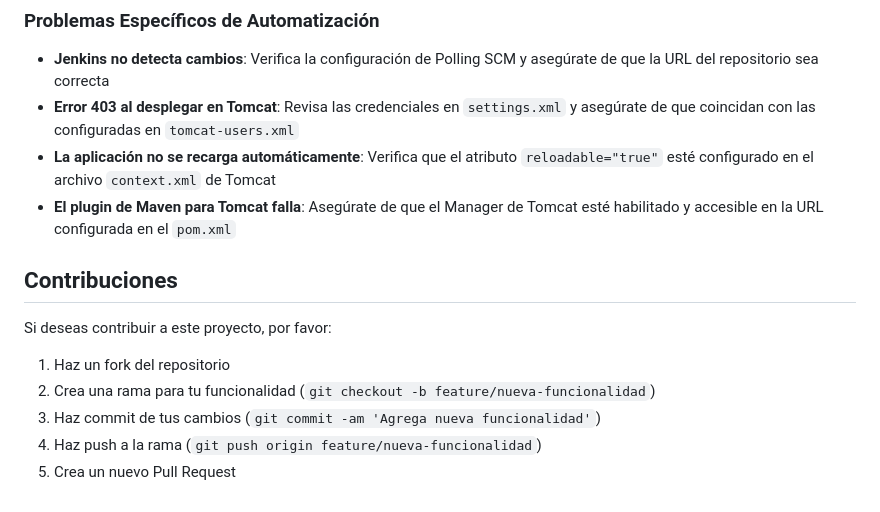
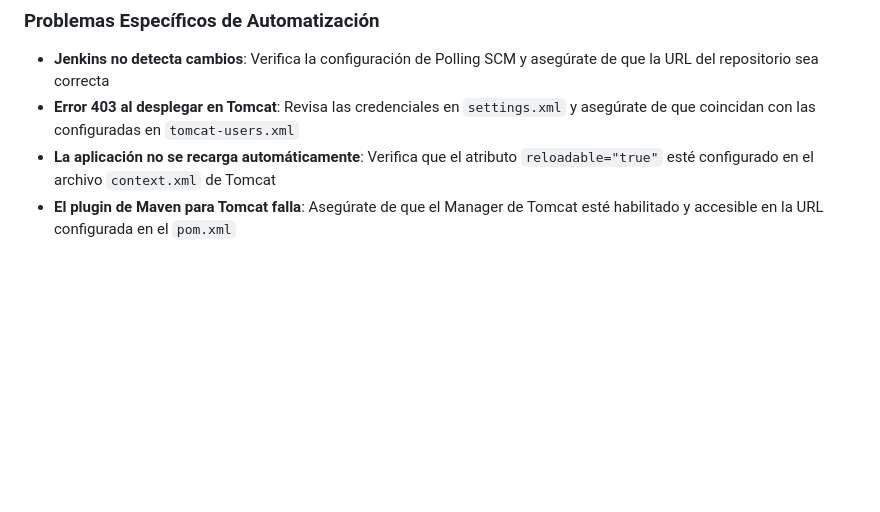
Before and after one commit to MrBl4ck04/Pipeline_Jenkins, a Markdown page: README.md, the part around the change. Rendered like a GitHub page; blank space fills up the shorter version.

Commit message:
Último commit antes de los oficiales

```diff
--- a/README.md
+++ b/README.md
@@ -223,13 +223,3 @@ Puedes personalizar el pipeline modificando el archivo `Jenkinsfile`. Algunas po
 - **Error 403 al desplegar en Tomcat**: Revisa las credenciales en `settings.xml` y asegúrate de que coincidan con las configuradas en `tomcat-users.xml`
 - **La aplicación no se recarga automáticamente**: Verifica que el atributo `reloadable="true"` esté configurado en el archivo `context.xml` de Tomcat
 - **El plugin de Maven para Tomcat falla**: Asegúrate de que el Manager de Tomcat esté habilitado y accesible en la URL configurada en el `pom.xml`
-
-## Contribuciones
-
-Si deseas contribuir a este proyecto, por favor:
-
-1. Haz un fork del repositorio
-2. Crea una rama para tu funcionalidad (`git checkout -b feature/nueva-funcionalidad`)
-3. Haz commit de tus cambios (`git commit -am 'Agrega nueva funcionalidad'`)
-4. Haz push a la rama (`git push origin feature/nueva-funcionalidad`)
-5. Crea un nuevo Pull Request
```
